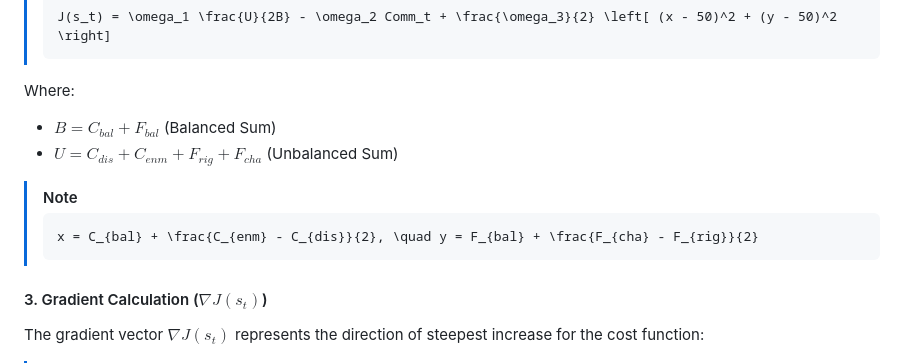
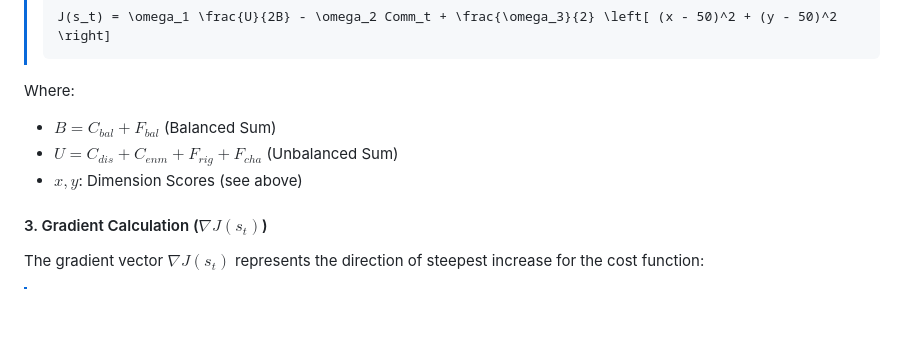
Before and after one commit to robotaichi/rfs, a Markdown page: README.md, the part around the change. Drawn GitHub-style; blank space fills up the shorter version.

Commit message:
docs: Add Dimension Score definitions and refine math sections

````diff
--- a/README.md
+++ b/README.md
@@ -304,11 +304,7 @@ The goal is to minimize the cost function:
 Where:
 - $B = C_{bal} + F_{bal}$ (Balanced Sum)
 - $U = C_{dis} + C_{enm} + F_{rig} + F_{cha}$ (Unbalanced Sum)
-
-> [!NOTE]
-> ```math
-> x = C_{bal} + \frac{C_{enm} - C_{dis}}{2}, \quad y = F_{bal} + \frac{F_{cha} - F_{rig}}{2}
-> ```
+- $x, y$: Dimension Scores (see above)
 
 #### 3. Gradient Calculation ($\nabla J(s_t)$)
 The gradient vector $\nabla J(s_t)$ represents the direction of steepest increase for the cost function:
````
Also changed, not shown: README.ja.md (+1 -5 lines).
